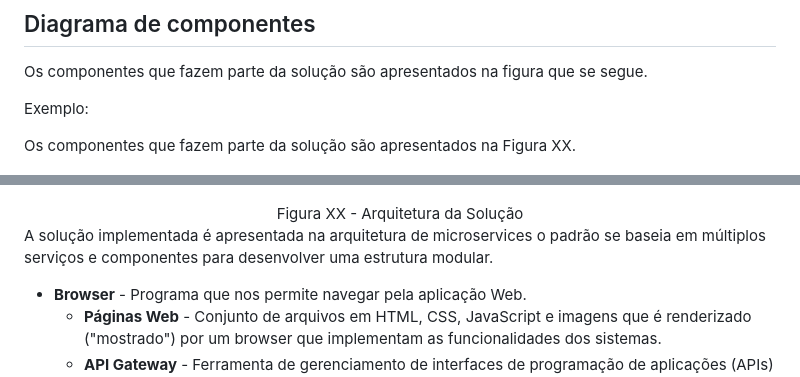
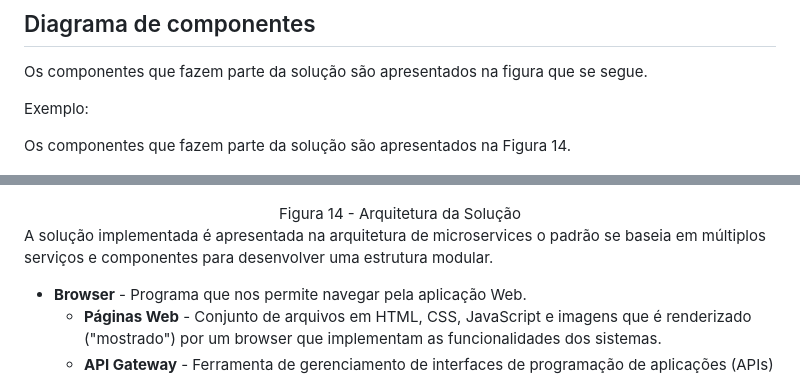
Before and after one commit to ICEI-PUC-Minas-PMV-ADS/pmv-ads-2023-1-e1-proj-web-t17-time1-proj-citywave, a Markdown page: docs/05-Arquitetura da Solução.md, 2 parts joined by grey strips. Drawn GitHub-style.

```diff
--- a/docs/05-Arquitetura da Solução.md
+++ b/docs/05-Arquitetura da Solução.md
@@ -8,10 +8,10 @@ Os componentes que fazem parte da solução são apresentados na figura que se s
 
 Exemplo:
 
-Os componentes que fazem parte da solução são apresentados na Figura XX.
+Os componentes que fazem parte da solução são apresentados na Figura 14.
 
 ![Diagrama de Componentes](img/diagrama_componente.png)
-<center>Figura XX - Arquitetura da Solução</center>
+<center>Figura 14 - Arquitetura da Solução</center>
 
 A solução implementada é apresentada na arquitetura de microservices o padrão se baseia em múltiplos serviços e componentes para desenvolver uma estrutura modular.
 - **Browser** - Programa que nos permite navegar pela aplicação Web.
```
